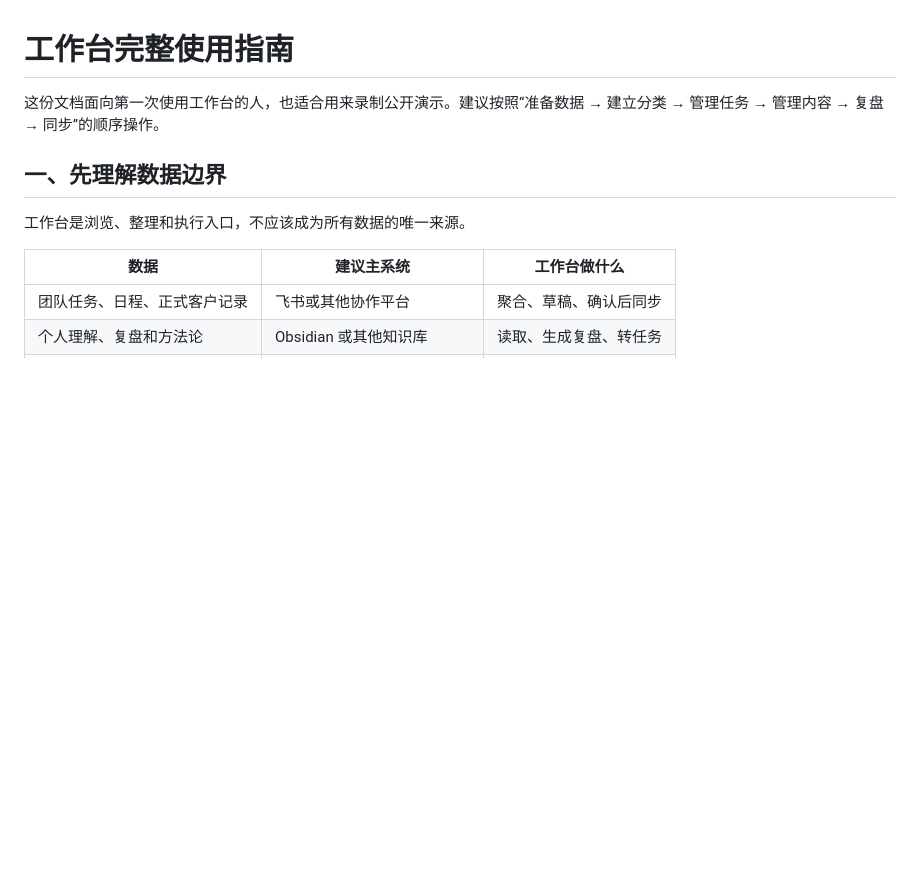
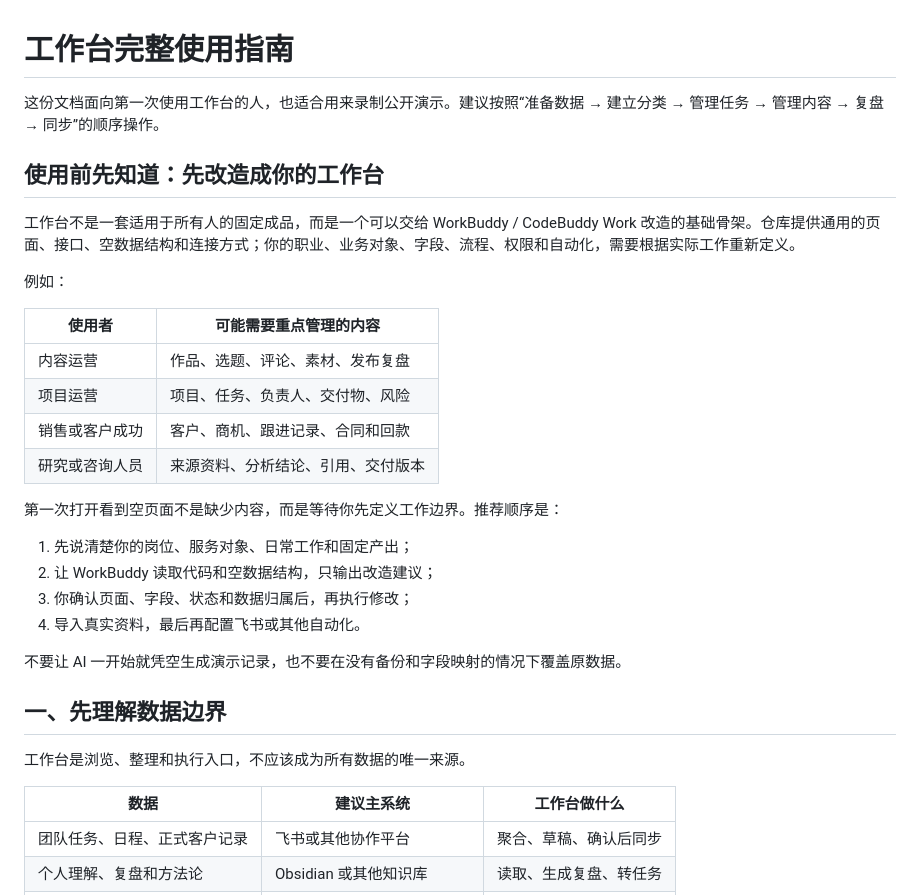
Before and after one commit to GiterYQ/workbench_co, a Markdown page: docs/完整使用指南.md, the part around the change. Rendered like a GitHub page; blank space fills up the shorter version.

Commit message:
补充工作台定制使用说明

```diff
--- a/docs/完整使用指南.md
+++ b/docs/完整使用指南.md
@@ -1,6 +1,28 @@
 # 工作台完整使用指南
 
 这份文档面向第一次使用工作台的人，也适合用来录制公开演示。建议按照“准备数据 → 建立分类 → 管理任务 → 管理内容 → 复盘 → 同步”的顺序操作。
+
+## 使用前先知道：先改造成你的工作台
+
+工作台不是一套适用于所有人的固定成品，而是一个可以交给 WorkBuddy / CodeBuddy Work 改造的基础骨架。仓库提供通用的页面、接口、空数据结构和连接方式；你的职业、业务对象、字段、流程、权限和自动化，需要根据实际工作重新定义。
+
+例如：
+
+| 使用者 | 可能需要重点管理的内容 |
+|---|---|
+| 内容运营 | 作品、选题、评论、素材、发布复盘 |
+| 项目运营 | 项目、任务、负责人、交付物、风险 |
+| 销售或客户成功 | 客户、商机、跟进记录、合同和回款 |
+| 研究或咨询人员 | 来源资料、分析结论、引用、交付版本 |
+
+第一次打开看到空页面不是缺少内容，而是等待你先定义工作边界。推荐顺序是：
+
+1. 先说清楚你的岗位、服务对象、日常工作和固定产出；
+2. 让 WorkBuddy 读取代码和空数据结构，只输出改造建议；
+3. 你确认页面、字段、状态和数据归属后，再执行修改；
+4. 导入真实资料，最后再配置飞书或其他自动化。
+
+不要让 AI 一开始就凭空生成演示记录，也不要在没有备份和字段映射的情况下覆盖原数据。
 
 ## 一、先理解数据边界
 
```
Also changed, not shown: README.md (+15 -0 lines).
